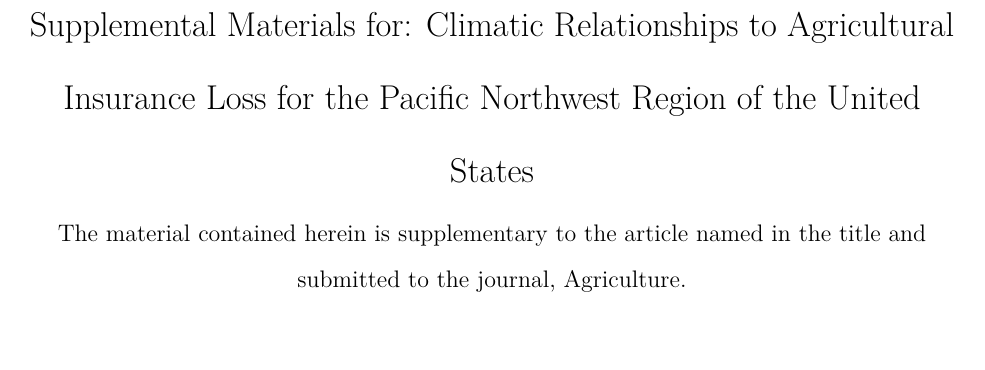
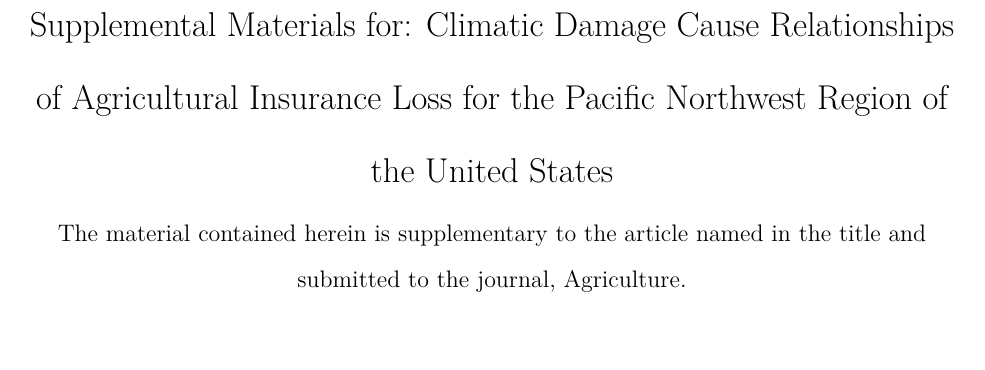
Before and after one commit to erichseamon/AGinsurancepaper, an R Markdown document (Supplemental_materials.Rmd): part of page 1 of 26, cut so that both start at the same text, the shorter picture padded with empty space. The pictures show the output file Supplemental_materials.pdf that the author committed with the source.

Commit message:
final updates to supplemental

```diff
--- a/Supplemental_materials.Rmd
+++ b/Supplemental_materials.Rmd
@@ -1,5 +1,5 @@
 ---
-title: 'Supplemental Materials for: Climatic Relationships to Agricultural Insurance Loss for the Pacific Northwest Region of the United States'
+title: 'Supplemental Materials for: Climatic Damage Cause Relationships of Agricultural Insurance Loss for the Pacific Northwest Region of the United States'
 authors: "Erich Seamon, Paul E. Gessler, John T. Abatzoglou, Philip W. Mote, Stephen S. Lee"
 date: "November 2023"
 subtitle: 'The material contained herein is supplementary to the article named in the title and submitted to the journal, Agriculture.'
```
Also changed, not shown: Supplemental_materials.pdf.
